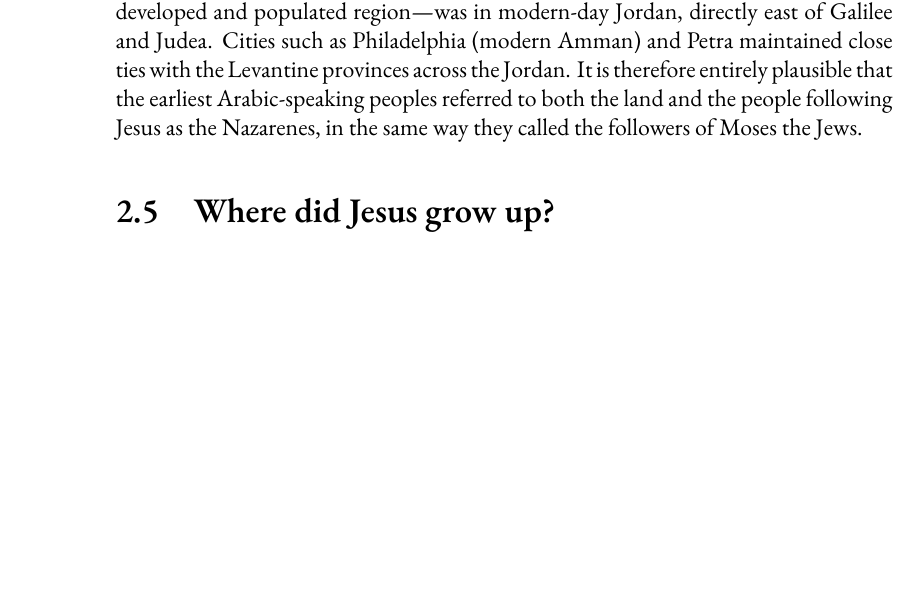
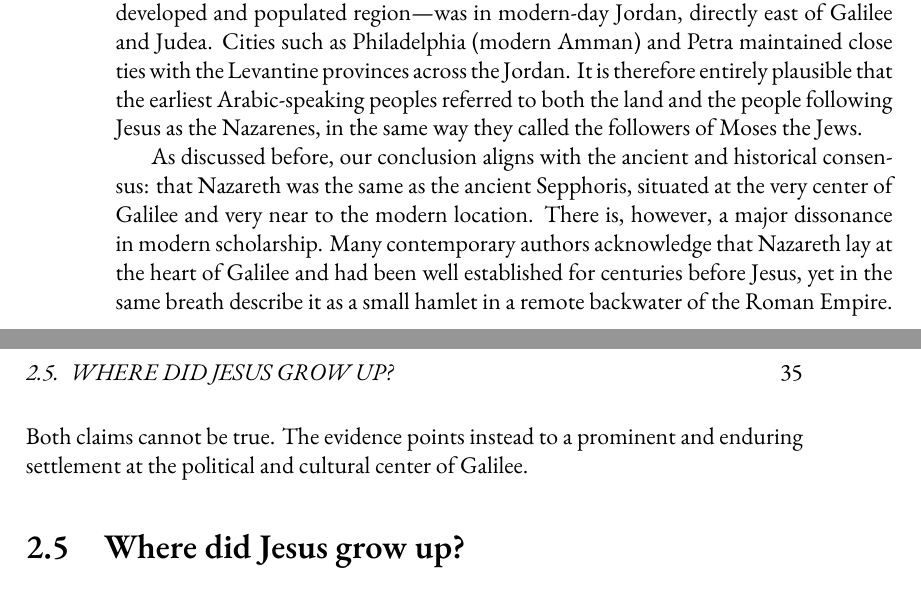
Before and after one commit to mvdatacenter/historical-jesus-son-of-god, a LaTeX thesis (manuscript.tex, which reads chapter2.tex): part of page 34 of 155 before the commit and two parts of pages 34 and 35 of 155 after it, the two joined at a grey line, cut so that both start at the same text, the shorter picture padded with empty space. Compiled offline with XeLaTeX.

```diff
--- a/chapter2.tex
+++ b/chapter2.tex
@@ -146,6 +154,14 @@
 The cradle of Arabic culture at that time—and by far its most developed and populated region—was in modern-day Jordan, directly east of Galilee and Judea.
 Cities such as Philadelphia (modern Amman) and Petra maintained close ties with the Levantine provinces across the Jordan.
 It is therefore entirely plausible that the earliest Arabic-speaking peoples referred to both the land and the people following Jesus as the Nazarenes, in the same way they called the followers of Moses the Jews.
+
+As discussed before, our conclusion aligns with the ancient and historical consensus:
+that Nazareth was the same as the ancient Sepphoris, situated at the very center of Galilee and very near to the modern location.
+There is, however, a major dissonance in modern scholarship.
+Many contemporary authors acknowledge that Nazareth lay at the heart of Galilee and had been well established for centuries before Jesus,
+yet in the same breath describe it as a small hamlet in a remote backwater of the Roman Empire.
+Both claims cannot be true.
+The evidence points instead to a prominent and enduring settlement at the political and cultural center of Galilee.
 
 \section{Where did Jesus grow up?}\label{sec:where-did-jesus-grow-up}
 
```
Also changed, not shown: chapter2.tex (8 more changed lines).
